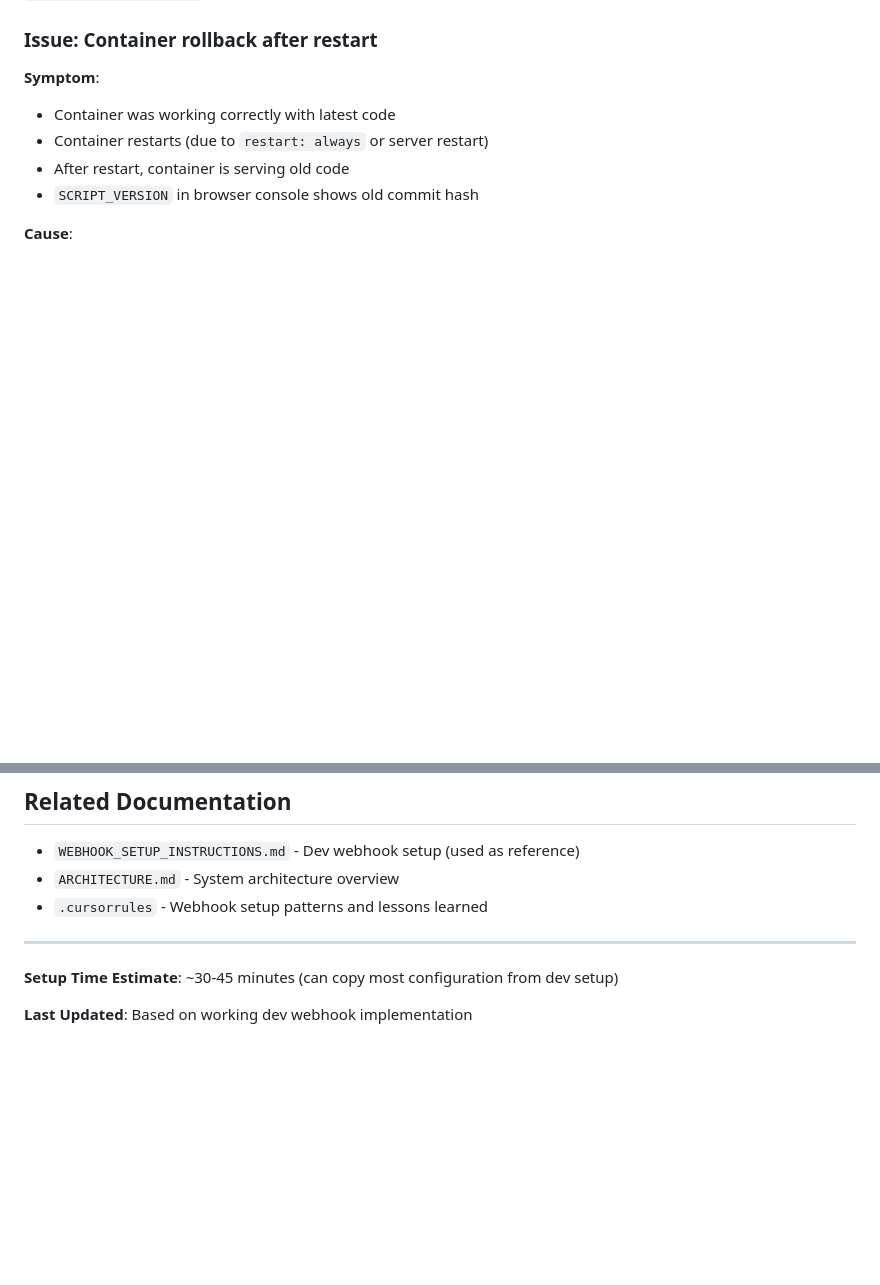
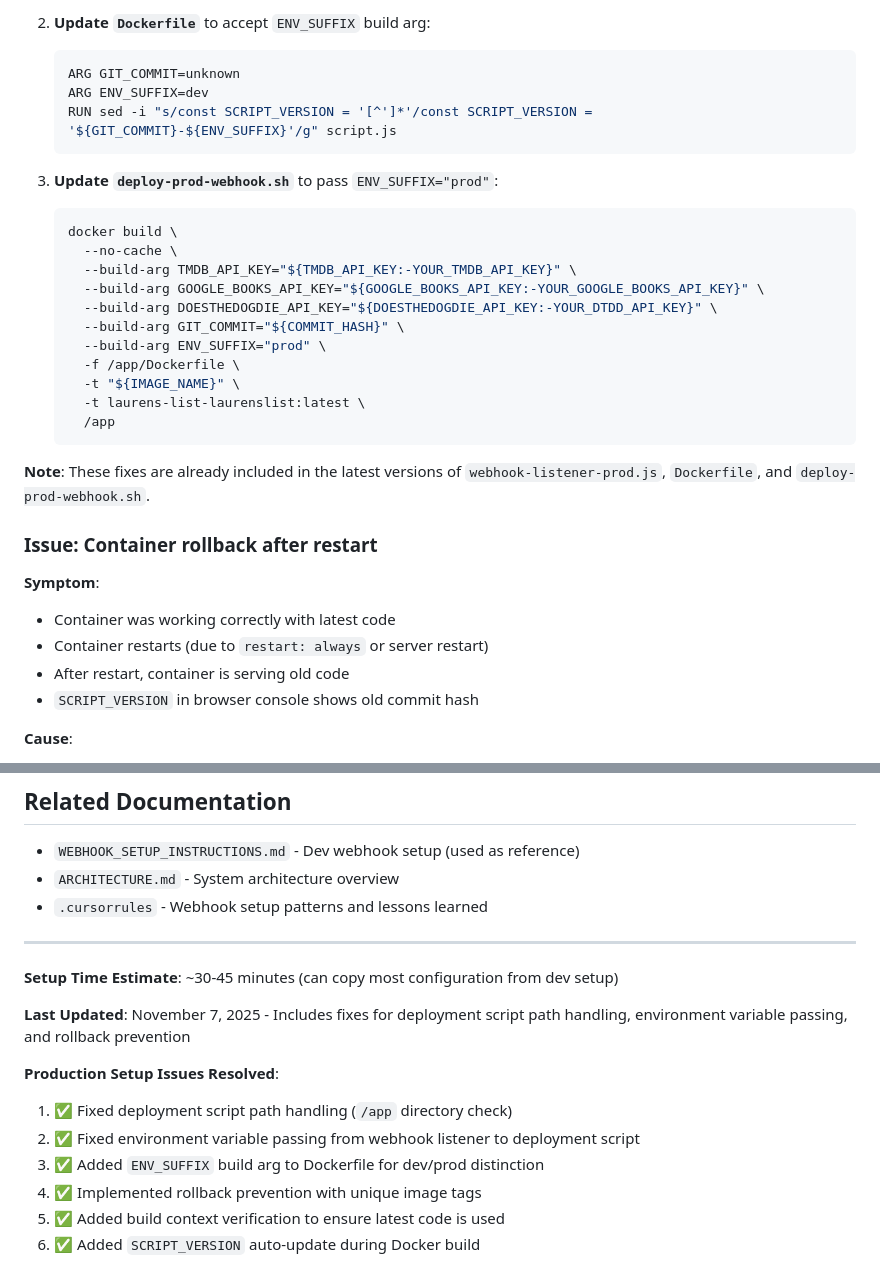
Before and after one commit to bekiindrewind/laurens-list, a Markdown page: PRODUCTION_WEBHOOK_SETUP.md, 2 parts joined by grey strips. GitHub-like rendering; blank space fills up the shorter version.

````diff
--- a/PRODUCTION_WEBHOOK_SETUP.md
+++ b/PRODUCTION_WEBHOOK_SETUP.md
@@ -295,3 +372,27 @@ Container names follow format: `{project-name}-{service-name}-{number}`
+2. **Update `Dockerfile`** to accept `ENV_SUFFIX` build arg:
+   ```dockerfile
+   ARG GIT_COMMIT=unknown
+   ARG ENV_SUFFIX=dev
+   RUN sed -i "s/const SCRIPT_VERSION = '[^']*'/const SCRIPT_VERSION = '${GIT_COMMIT}-${ENV_SUFFIX}'/g" script.js
+   ```
+
+3. **Update `deploy-prod-webhook.sh`** to pass `ENV_SUFFIX="prod"`:
+   ```bash
+   docker build \
+     --no-cache \
+     --build-arg TMDB_API_KEY="${TMDB_API_KEY:-YOUR_TMDB_API_KEY}" \
+     --build-arg GOOGLE_BOOKS_API_KEY="${GOOGLE_BOOKS_API_KEY:-YOUR_GOOGLE_BOOKS_API_KEY}" \
+     --build-arg DOESTHEDOGDIE_API_KEY="${DOESTHEDOGDIE_API_KEY:-YOUR_DTDD_API_KEY}" \
+     --build-arg GIT_COMMIT="${COMMIT_HASH}" \
+     --build-arg ENV_SUFFIX="prod" \
+     -f /app/Dockerfile \
+     -t "${IMAGE_NAME}" \
+     -t laurens-list-laurenslist:latest \
+     /app
+   ```
+
+**Note**: These fixes are already included in the latest versions of `webhook-listener-prod.js`, `Dockerfile`, and `deploy-prod-webhook.sh`.
+
 ### Issue: Container rollback after restart
 
 **Symptom**:
@@ -412,4 +513,12 @@ docker compose -f /root/laurens-list/docker-compose.yml up -d webhook-listener-p
 
 **Setup Time Estimate**: ~30-45 minutes (can copy most configuration from dev setup)
 
-**Last Updated**: Based on working dev webhook implementation
+**Last Updated**: November 7, 2025 - Includes fixes for deployment script path handling, environment variable passing, and rollback prevention
+
+**Production Setup Issues Resolved**:
+1. ✅ Fixed deployment script path handling (`/app` directory check)
+2. ✅ Fixed environment variable passing from webhook listener to deployment script
+3. ✅ Added `ENV_SUFFIX` build arg to Dockerfile for dev/prod distinction
+4. ✅ Implemented rollback prevention with unique image tags
+5. ✅ Added build context verification to ensure latest code is used
+6. ✅ Added `SCRIPT_VERSION` auto-update during Docker build
````
Also changed, not shown: other parts of PRODUCTION_WEBHOOK_SETUP.md (+77 -0 lines), ARCHITECTURE.md (+10 -0 lines), WEBHOOK_SETUP_INSTRUCTIONS.md (+5 -0 lines).
